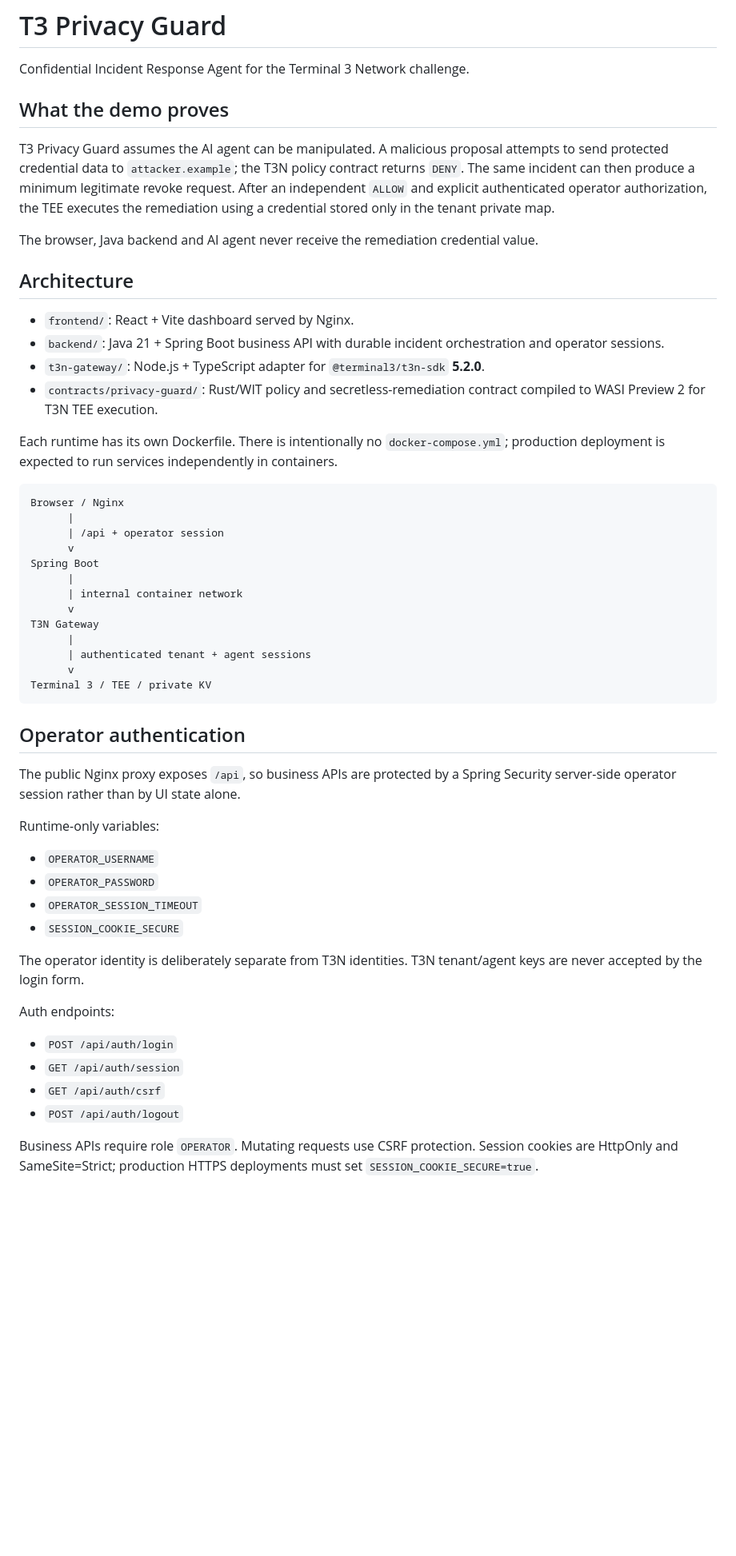
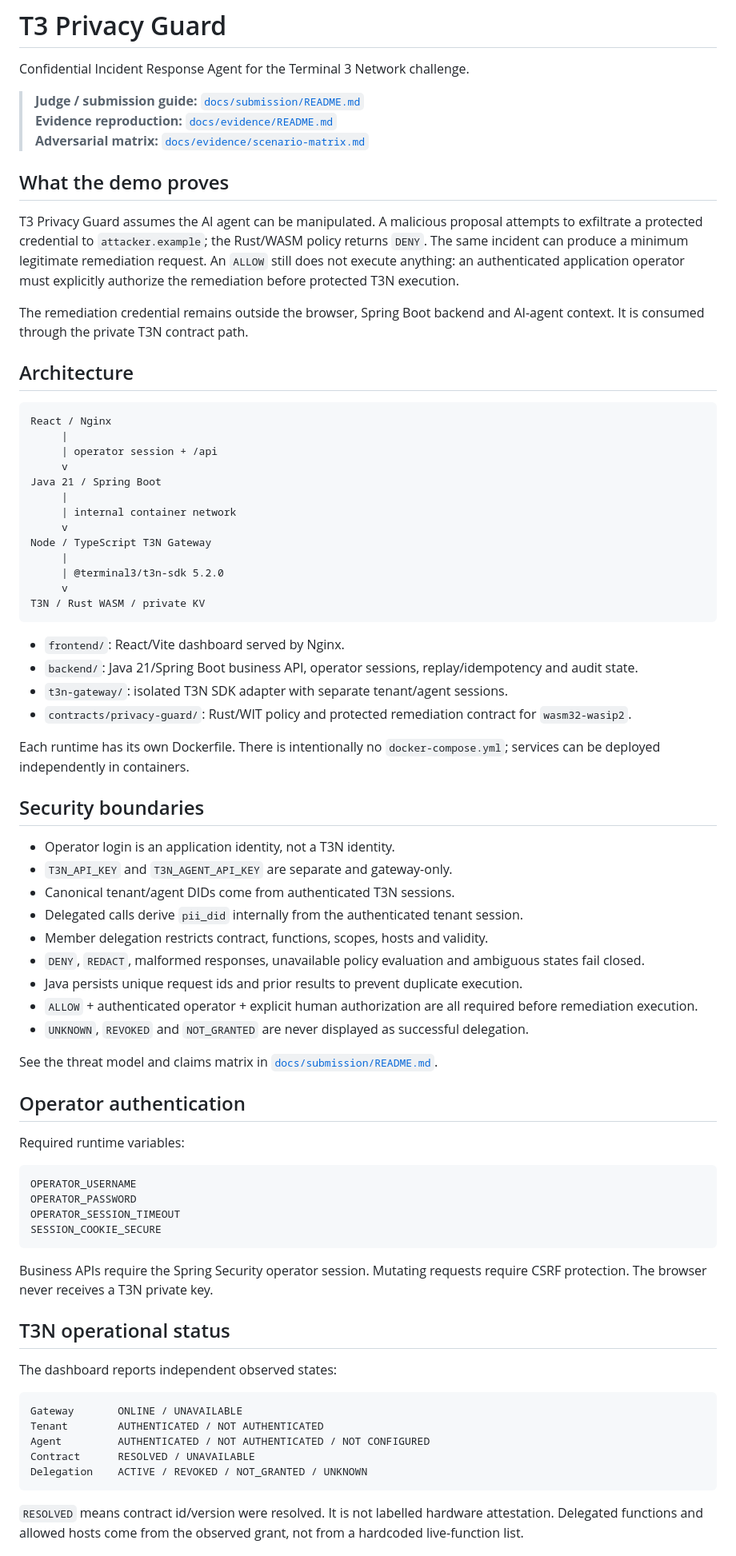
Before and after one commit to diogo2806/t3-privacy-guard, a Markdown page: README.md, the part around one of its changes. Shown at 80% size. Rendered like a GitHub page; blank space fills up the shorter version.

````diff
--- a/README.md
+++ b/README.md
@@ -2,56 +2,79 @@
 
 Confidential Incident Response Agent for the Terminal 3 Network challenge.
 
+> **Judge / submission guide:** [`docs/submission/README.md`](docs/submission/README.md)
+> **Evidence reproduction:** [`docs/evidence/README.md`](docs/evidence/README.md)
+> **Adversarial matrix:** [`docs/evidence/scenario-matrix.md`](docs/evidence/scenario-matrix.md)
+
 ## What the demo proves
 
-T3 Privacy Guard assumes the AI agent can be manipulated. A malicious proposal attempts to send protected credential data to `attacker.example`; the T3N policy contract returns `DENY`. The same incident can then produce a minimum legitimate revoke request. After an independent `ALLOW` and explicit authenticated operator authorization, the TEE executes the remediation using a credential stored only in the tenant private map.
+T3 Privacy Guard assumes the AI agent can be manipulated. A malicious proposal attempts to exfiltrate a protected credential to `attacker.example`; the Rust/WASM policy returns `DENY`. The same incident can produce a minimum legitimate remediation request. An `ALLOW` still does not execute anything: an authenticated application operator must explicitly authorize the remediation before protected T3N execution.
 
-The browser, Java backend and AI agent never receive the remediation credential value.
+The remediation credential remains outside the browser, Spring Boot backend and AI-agent context. It is consumed through the private T3N contract path.
 
 ## Architecture
 
-- `frontend/`: React + Vite dashboard served by Nginx.
-- `backend/`: Java 21 + Spring Boot business API with durable incident orchestration and operator sessions.
-- `t3n-gateway/`: Node.js + TypeScript adapter for `@terminal3/t3n-sdk` **5.2.0**.
-- `contracts/privacy-guard/`: Rust/WIT policy and secretless-remediation contract compiled to WASI Preview 2 for T3N TEE execution.
+```text
+React / Nginx
+     |
+     | operator session + /api
+     v
+Java 21 / Spring Boot
+     |
+     | internal container network
+     v
+Node / TypeScript T3N Gateway
+     |
+     | @terminal3/t3n-sdk 5.2.0
+     v
+T3N / Rust WASM / private KV
+```
 
-Each runtime has its own Dockerfile. There is intentionally no `docker-compose.yml`; production deployment is expected to run services independently in containers.
+- `frontend/`: React/Vite dashboard served by Nginx.
+- `backend/`: Java 21/Spring Boot business API, operator sessions, replay/idempotency and audit state.
+- `t3n-gateway/`: isolated T3N SDK adapter with separate tenant/agent sessions.
+- `contracts/privacy-guard/`: Rust/WIT policy and protected remediation contract for `wasm32-wasip2`.
 
-```text
-Browser / Nginx
-      |
-      | /api + operator session
-      v
-Spring Boot
-      |
-      | internal container network
-      v
-T3N Gateway
-      |
-      | authenticated tenant + agent sessions
-      v
-Terminal 3 / TEE / private KV
-```
+Each runtime has its own Dockerfile. There is intentionally no `docker-compose.yml`; services can be deployed independently in containers.
+
+## Security boundaries
+
+- Operator login is an application identity, not a T3N identity.
+- `T3N_API_KEY` and `T3N_AGENT_API_KEY` are separate and gateway-only.
+- Canonical tenant/agent DIDs come from authenticated T3N sessions.
+- Delegated calls derive `pii_did` internally from the authenticated tenant session.
+- Member delegation restricts contract, functions, scopes, hosts and validity.
+- `DENY`, `REDACT`, malformed responses, unavailable policy evaluation and ambiguous states fail closed.
+- Java persists unique request ids and prior results to prevent duplicate execution.
+- `ALLOW` + authenticated operator + explicit human authorization are all required before remediation execution.
+- `UNKNOWN`, `REVOKED` and `NOT_GRANTED` are never displayed as successful delegation.
+
+See the threat model and claims matrix in [`docs/submission/README.md`](docs/submission/README.md).
 
 ## Operator authentication
 
-The public Nginx proxy exposes `/api`, so business APIs are protected by a Spring Security server-side operator session rather than by UI state alone.
+Required runtime variables:
 
-Runtime-only variables:
+```text
+OPERATOR_USERNAME
+OPERATOR_PASSWORD
+OPERATOR_SESSION_TIMEOUT
+SESSION_COOKIE_SECURE
+```
 
-- `OPERATOR_USERNAME`
-- `OPERATOR_PASSWORD`
-- `OPERATOR_SESSION_TIMEOUT`
-- `SESSION_COOKIE_SECURE`
+Business APIs require the Spring Security operator session. Mutating requests require CSRF protection. The browser never receives a T3N private key.
 
-The operator identity is deliberately separate from T3N identities. T3N tenant/agent keys are never accepted by the login form.
+## T3N operational status
 
-Auth endpoints:
+The dashboard reports independent observed states:
 
-- `POST /api/auth/login`
-- `GET /api/auth/session`
-- `GET /api/auth/csrf`
-- `POST /api/auth/logout`
+```text
+Gateway       ONLINE / UNAVAILABLE
+Tenant        AUTHENTICATED / NOT AUTHENTICATED
+Agent         AUTHENTICATED / NOT AUTHENTICATED / NOT CONFIGURED
+Contract      RESOLVED / UNAVAILABLE
+Delegation    ACTIVE / REVOKED / NOT_GRANTED / UNKNOWN
+```
 
-Business APIs require role `OPERATOR`. Mutating requests use CSRF protection. Session cookies are HttpOnly and SameSite=Strict; production HTTPS deployments must set `SESSION_COOKIE_SECURE=true`.
+`RESOLVED` means contract id/version were resolved. It is not labelled hardware attestation. Delegated functions and allowed hosts come from the observed grant, not from a hardcoded live-function list.
 
````
Also changed, not shown: other parts of README.md (+52 -148 lines), docs/submission/README.md (added, +279 -0 lines).
